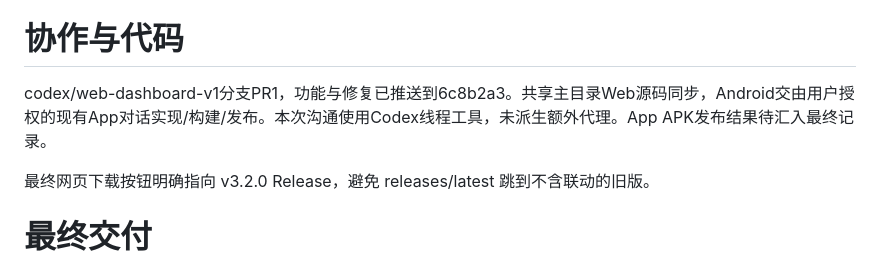
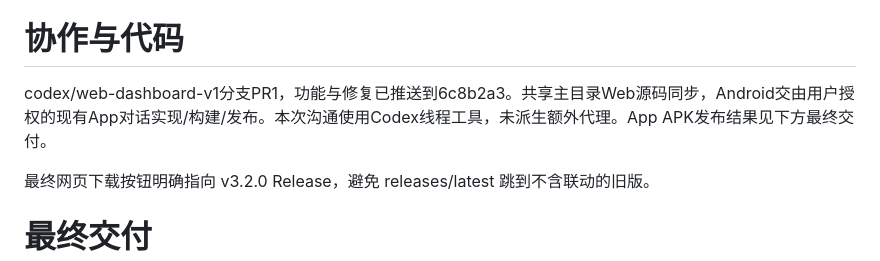
Before and after one commit to lvshanyewu/wandervision, a Markdown page: .handoff/continuations/web-dashboard-v2.md, the part around one of its changes. Drawn GitHub-style.

```diff
--- a/.handoff/continuations/web-dashboard-v2.md
+++ b/.handoff/continuations/web-dashboard-v2.md
@@ -23,7 +23,7 @@ App3.2模拟器实际界面已配对PHONE-01、前台无GPS心跳、拍照上传
 公网https://lvshanyewu.site/wandervision/。最终release=/opt/wandervision/releases/20261017T134647Z；rollback：python web/deploy/deploy.py --rollback /opt/wandervision/backups/20261017T134647Z。独立systemd active，启动MemoryCurrent14471168 bytes；只重启本服务，Nginx路径body6m，备份并nginx-t/reload，其他应用保持运行。SQLite和手机配对/照片跨发布保留。
 
 # 协作与代码
-codex/web-dashboard-v1分支PR1，功能与修复已推送到6c8b2a3。共享主目录Web源码同步，Android交由用户授权的现有App对话实现/构建/发布。本次沟通使用Codex线程工具，未派生额外代理。App APK发布结果待汇入最终记录。
+codex/web-dashboard-v1分支PR1，功能与修复已推送到6c8b2a3。共享主目录Web源码同步，Android交由用户授权的现有App对话实现/构建/发布。本次沟通使用Codex线程工具，未派生额外代理。App APK发布结果见下方最终交付。
 
 
 最终网页下载按钮明确指向 v3.2.0 Release，避免 releases/latest 跳到不含联动的旧版。
```
Also changed, not shown: other parts of .handoff/continuations/web-dashboard-v2.md (+1 -1 lines).
